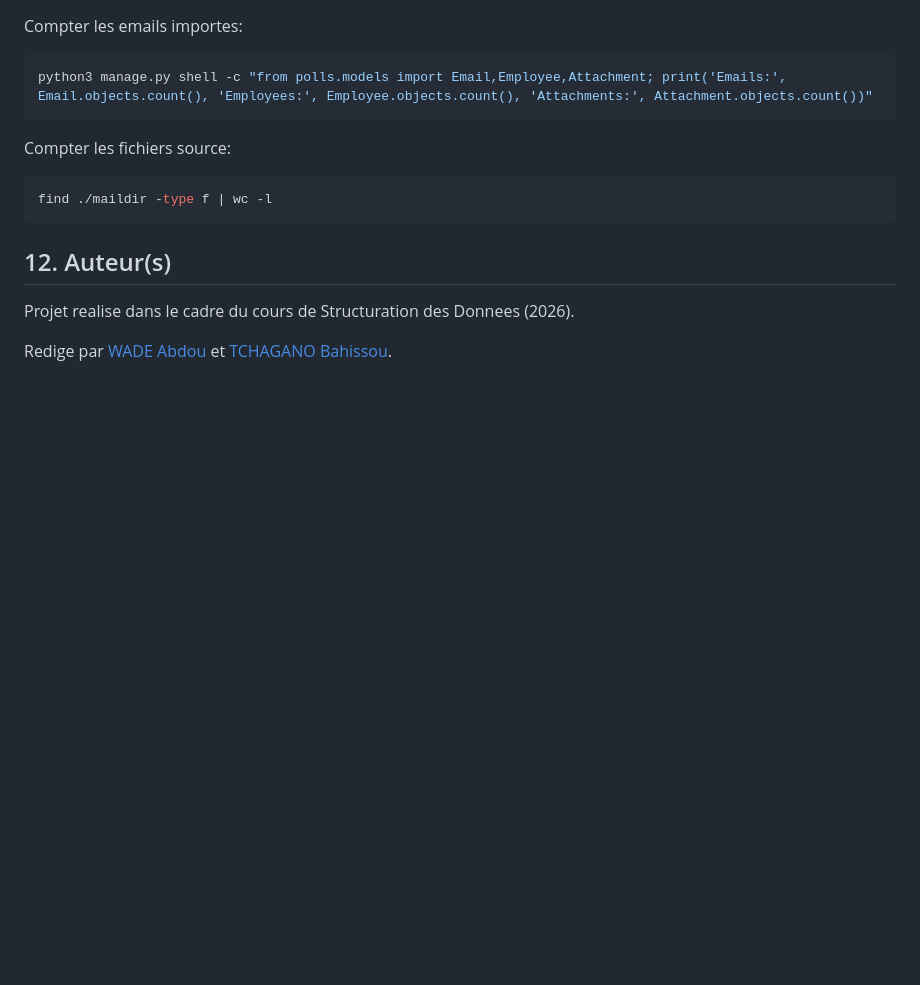
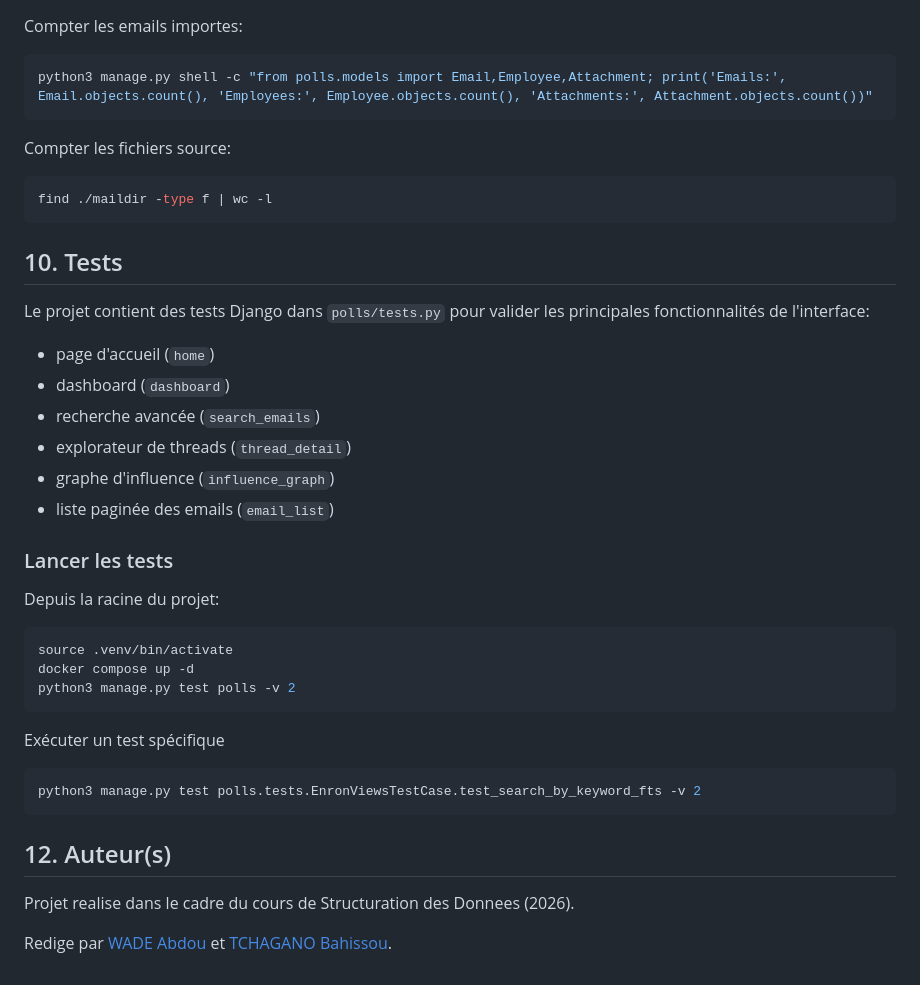
Before and after one commit to WADE57/enron_discovery, a Markdown page: README.md, the part around the change. Rendered like a GitHub page; blank space fills up the shorter version.

Commit message:
ajout de la esction test dans README

````diff
--- a/README.md
+++ b/README.md
@@ -209,6 +209,32 @@ Compter les fichiers source:
 find ./maildir -type f | wc -l
 ```
 
+## 10. Tests
+
+Le projet contient des tests Django dans `polls/tests.py` pour valider les principales fonctionnalités de l'interface:
+
+- page d'accueil (`home`)
+- dashboard (`dashboard`)
+- recherche avancée (`search_emails`)
+- explorateur de threads (`thread_detail`)
+- graphe d'influence (`influence_graph`)
+- liste paginée des emails (`email_list`)
+
+### Lancer les tests
+
+Depuis la racine du projet:
+
+```bash
+source .venv/bin/activate
+docker compose up -d
+python3 manage.py test polls -v 2
+```
+Exécuter un test spécifique
+
+```bash
+python3 manage.py test polls.tests.EnronViewsTestCase.test_search_by_keyword_fts -v 2
+```
+
 <!-- ## 10. Couverture des objectifs du sujet
 
 - Modelisation SQL normalisee: OK
````
